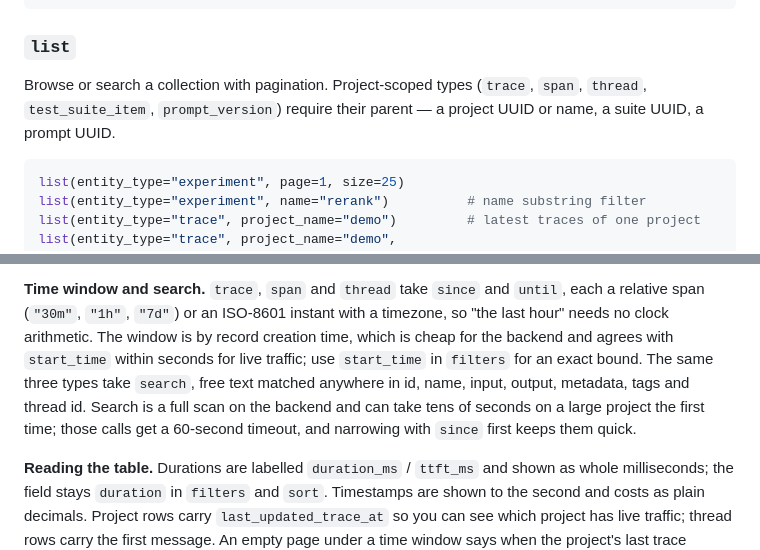
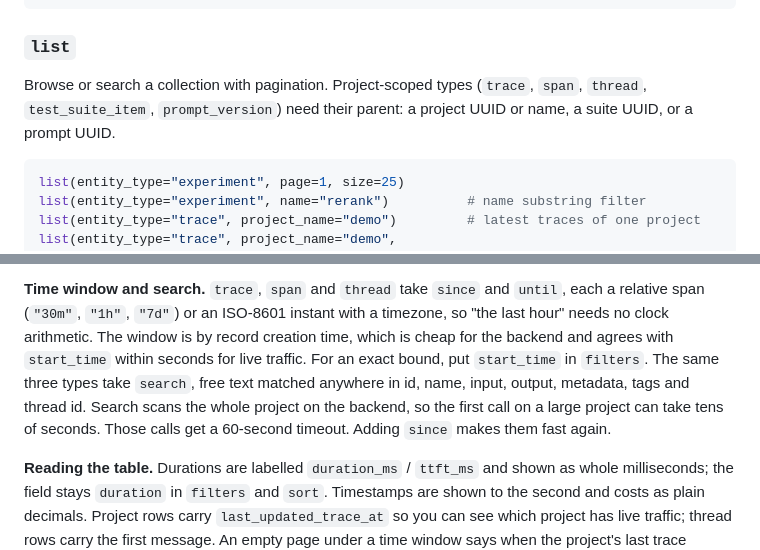
Before and after one commit to comet-ml/opik-mcp, a Markdown page: README.md, 2 parts joined by grey strips. Drawn GitHub-style.

Commit message:
[OPIK-8283] README: plainer wording in the list section
Co-Authored-By: Claude Fable 5.1 <noreply@anthropic.com>

````diff
--- a/README.md
+++ b/README.md
@@ -243,8 +243,8 @@ read(entity_type="trace", id="opik://traces/7f2e3c8a-…")
 ### `list`
 
 Browse or search a collection with pagination. Project-scoped types (`trace`,
-`span`, `thread`, `test_suite_item`, `prompt_version`) require their parent — a
-project UUID or name, a suite UUID, a prompt UUID.
+`span`, `thread`, `test_suite_item`, `prompt_version`) need their parent: a
+project UUID or name, a suite UUID, or a prompt UUID.
 
 ```python
 list(entity_type="experiment", page=1, size=25)
@@ -293,12 +293,12 @@ drops sorting altogether; the header says so when that happens.
 `until`, each a relative span (`"30m"`, `"1h"`, `"7d"`) or an ISO-8601 instant
 with a timezone, so "the last hour" needs no clock arithmetic. The window is by
 record creation time, which is cheap for the backend and agrees with
-`start_time` within seconds for live traffic; use `start_time` in `filters`
-for an exact bound. The same three types take `search`, free text matched
-anywhere in id, name, input, output, metadata, tags and thread id. Search is a
-full scan on the backend and can take tens of seconds on a large project the
-first time; those calls get a 60-second timeout, and narrowing with `since`
-first keeps them quick.
+`start_time` within seconds for live traffic. For an exact bound, put
+`start_time` in `filters`. The same three types take `search`, free text matched
+anywhere in id, name, input, output, metadata, tags and thread id. Search scans
+the whole project on the backend, so the first call on a large project can take
+tens of seconds. Those calls get a 60-second timeout. Adding `since` makes them
+fast again.
 
 **Reading the table.** Durations are labelled `duration_ms` / `ttft_ms` and
 shown as whole milliseconds; the field stays `duration` in `filters` and
````
